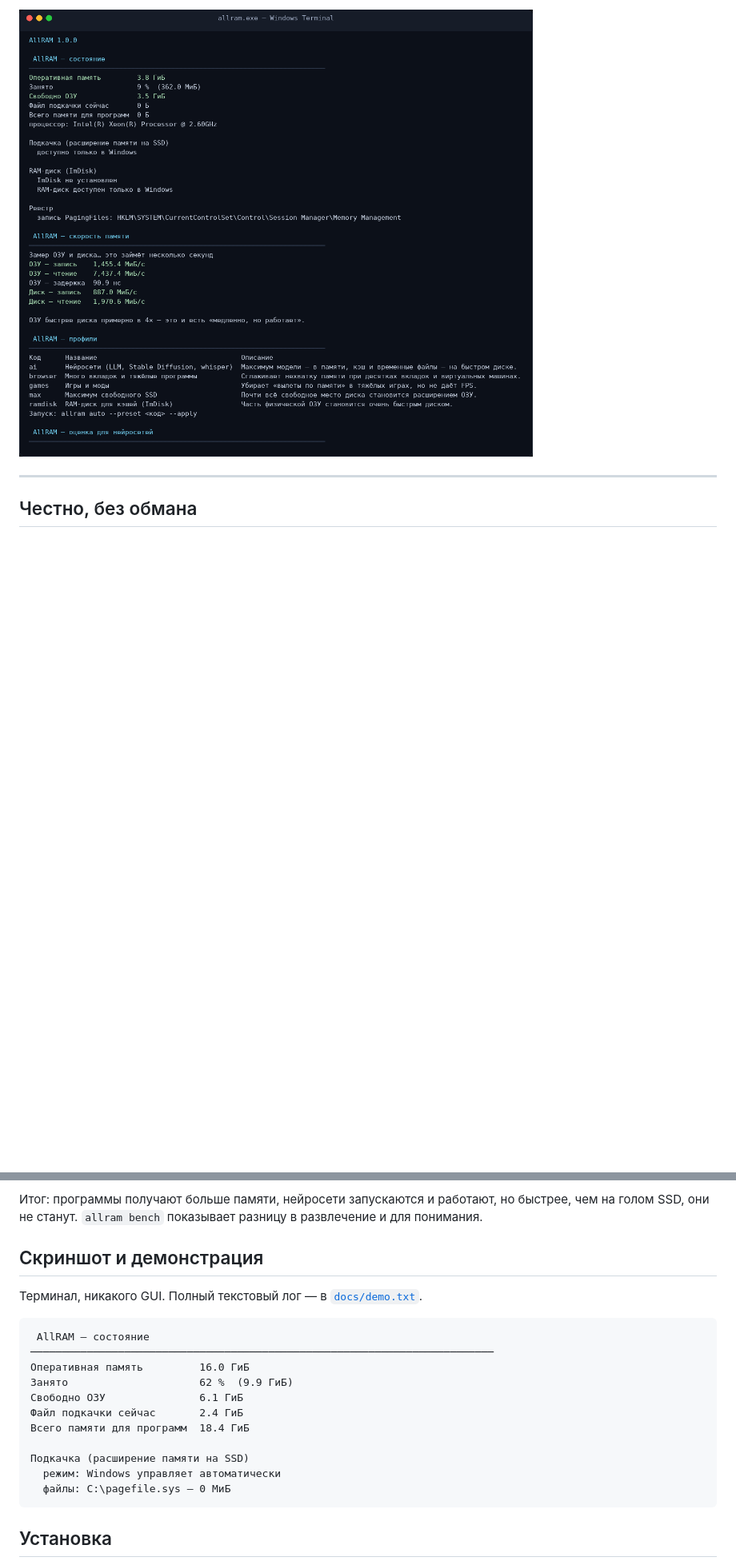
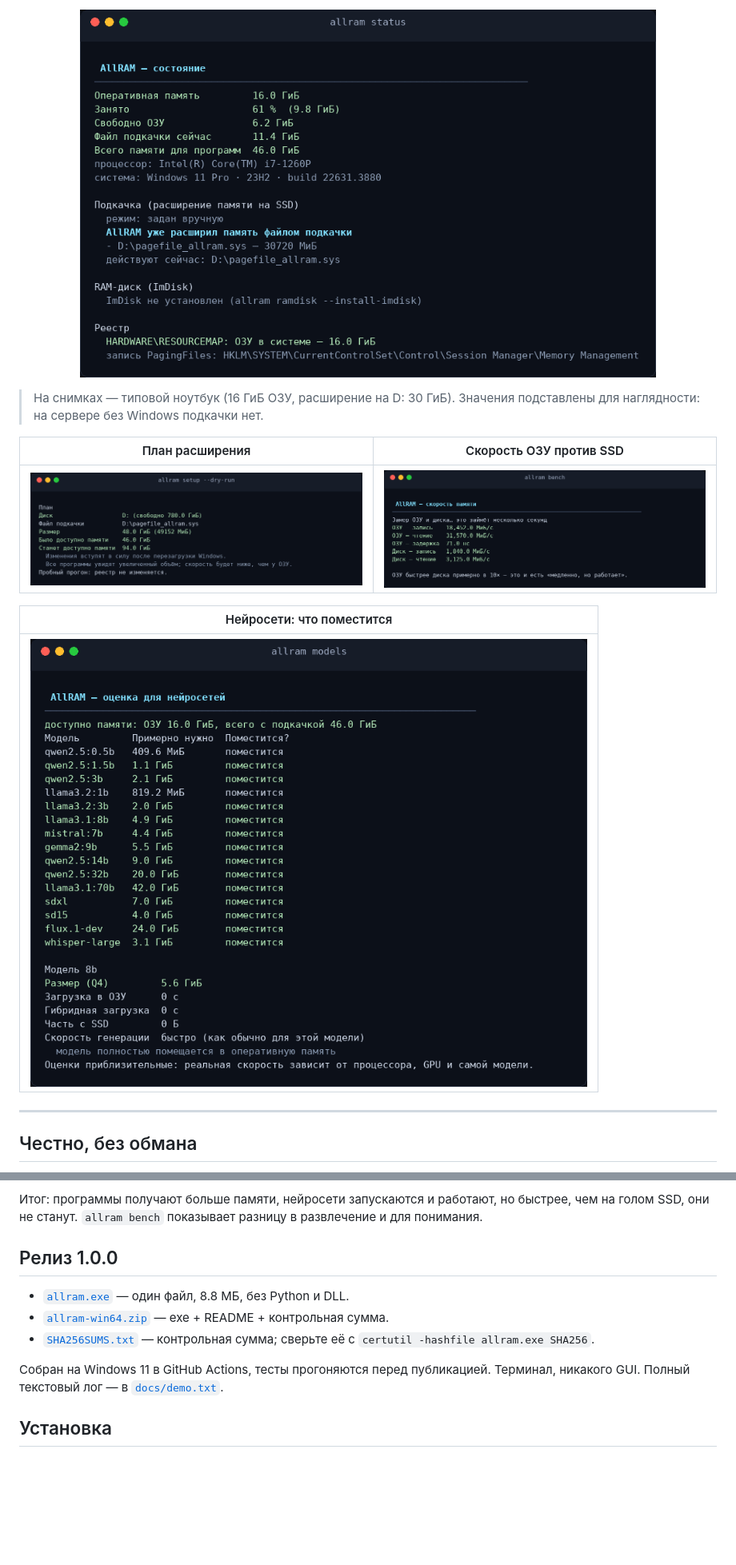
Before and after one commit to 1xcoding/allram, a Markdown page: README.md, 2 parts joined by grey strips. Shown at 80% size. Rendered like a GitHub page; pictures changed too: docs/bench.png (added), docs/models.png (added), docs/screenshot.png (added); blank space fills up the shorter version.

````diff
--- a/README.md
+++ b/README.md
@@ -18,6 +19,19 @@
 </p>
 
-![AllRAM в терминале](docs/demo.png)
+<p align="center">
+  <img src="docs/screenshot.png" width="720" alt="allram status">
+</p>
+
+> На снимках — типовой ноутбук (16 ГиБ ОЗУ, расширение на D: 30 ГиБ).
+> Значения подставлены для наглядности: на сервере без Windows подкачки нет.
+
+| План расширения | Скорость ОЗУ против SSD |
+| --- | --- |
+| ![allram setup](docs/setup.png) | ![allram bench](docs/bench.png) |
+
+| Нейросети: что поместится |
+| --- |
+| ![allram models](docs/models.png) |
 
 ---
 
@@ -45,23 +59,14 @@ SSD настоящую оперативную память — она прост
 но быстрее, чем на голом SSD, они не станут. `allram bench` показывает разницу
 в развлечение и для понимания.
 
-## Скриншот и демонстрация
+## Релиз 1.0.0
 
+- [`allram.exe`](../../releases/latest/download/allram.exe) — один файл, 8.8 МБ, без Python и DLL.
+- [`allram-win64.zip`](../../releases/latest/download/allram-win64.zip) — exe + README + контрольная сумма.
+- [`SHA256SUMS.txt`](../../releases/latest/download/SHA256SUMS.txt) — контрольная сумма; сверьте её с `certutil -hashfile allram.exe SHA256`.
+
+Собран на Windows 11 в GitHub Actions, тесты прогоняются перед публикацией.
 Терминал, никакого GUI. Полный текстовый лог — в [`docs/demo.txt`](docs/demo.txt).
-
-```
- AllRAM — состояние
-──────────────────────────────────────────────────────────────────────────
-Оперативная память         16.0 ГиБ
-Занято                     62 %  (9.9 ГиБ)
-Свободно ОЗУ               6.1 ГиБ
-Файл подкачки сейчас       2.4 ГиБ
-Всего памяти для программ  18.4 ГиБ
-
-Подкачка (расширение памяти на SSD)
-  режим: Windows управляет автоматически
-  файлы: C:\pagefile.sys — 0 МиБ
-```
 
 ## Установка
 
````
Also changed, not shown: other parts of README.md (+1 -0 lines), docs/icon-preview.png (added), 2 other files.
